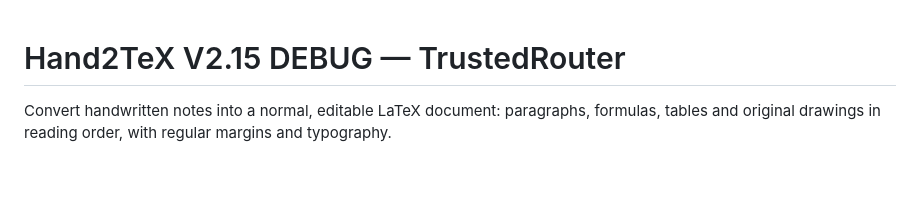
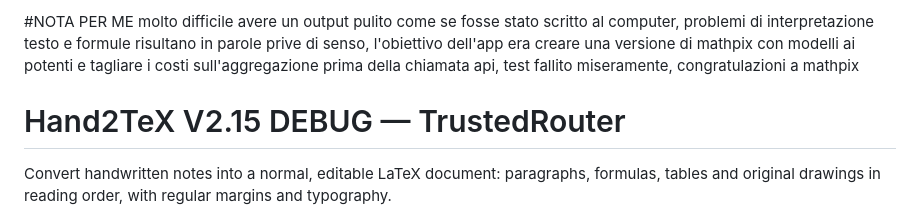
Before and after one commit to AndreaGemignani/Hand2Tex_v3, a Markdown page: README.md, the part around the change. Rendered like a GitHub page; blank space fills up the shorter version.

Commit message:
Add note on output challenges and app objectives
Added a note about challenges faced in achieving clean output and the goal of the app.

```diff
--- a/README.md
+++ b/README.md
@@ -1,3 +1,5 @@
+#NOTA PER ME molto difficile avere un output pulito come se fosse stato scritto al computer, problemi di interpretazione testo e formule risultano in parole prive di senso, l'obiettivo dell'app era creare una versione di mathpix con modelli ai potenti e tagliare i costi sull'aggregazione prima della chiamata api, test fallito miseramente, congratulazioni a mathpix
+
 # Hand2TeX V2.15 DEBUG — TrustedRouter
 
 Convert handwritten notes into a normal, editable LaTeX document: paragraphs, formulas, tables and original drawings in reading order, with regular margins and typography.
```
